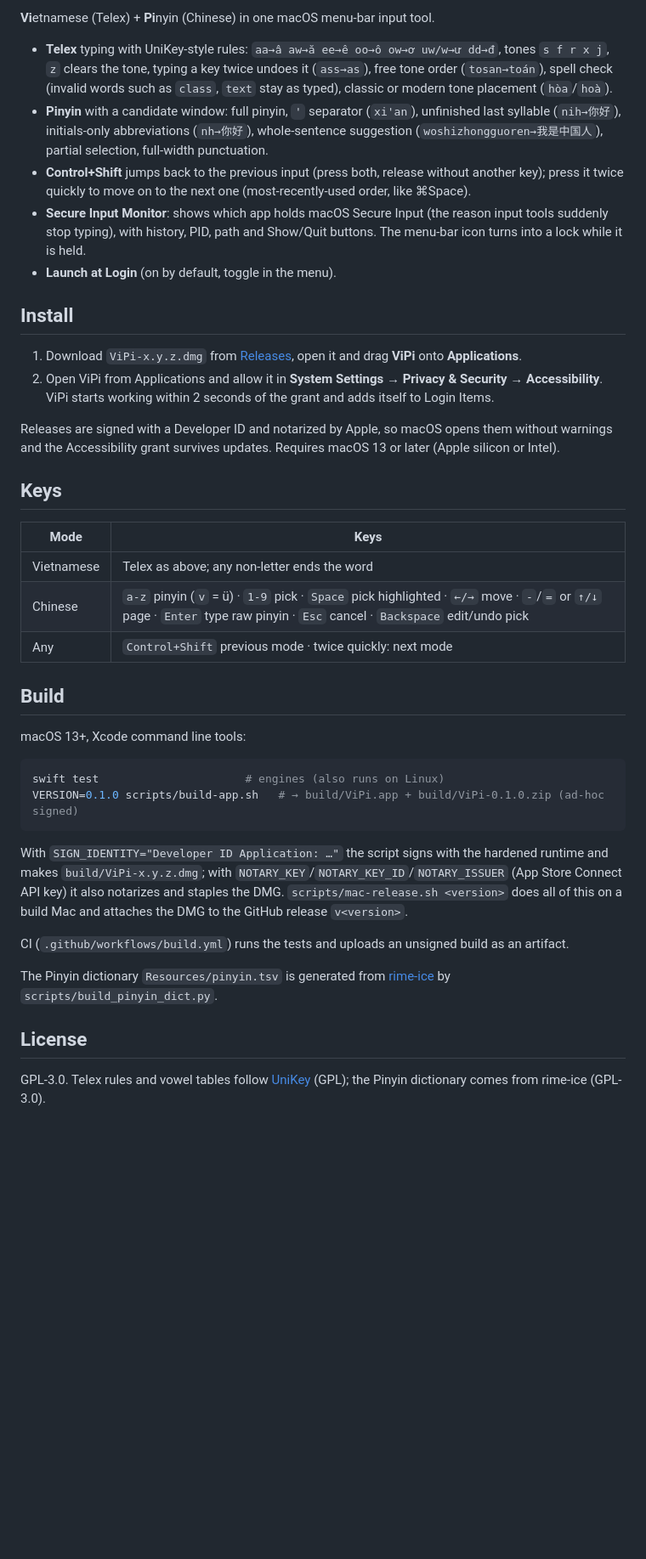
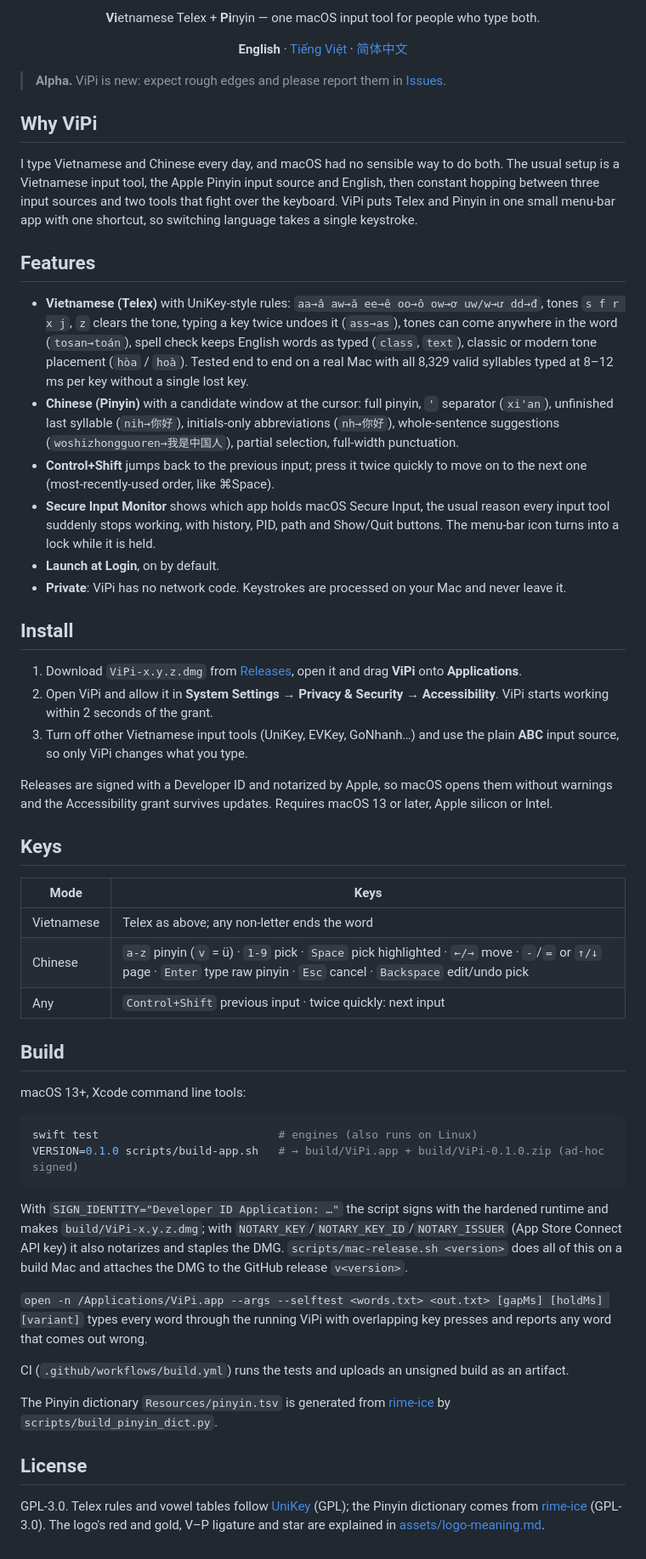
Before and after one commit to t43dev/ViPi, a Markdown page: README.md, the part around one of its changes. Shown at 85% size. GitHub-like rendering; blank space fills up the shorter version.

Commit message:
README in English, Vietnamese and Chinese; explain why ViPi exists

````diff
--- a/README.md
+++ b/README.md
@@ -4,18 +4,30 @@
 
-**Vi**etnamese (Telex) + **Pi**nyin (Chinese) in one macOS menu-bar input tool.
+<p align="center"><b>Vi</b>etnamese Telex + <b>Pi</b>nyin — one macOS input tool for people who type both.</p>
 
-- **Telex** typing with UniKey-style rules: `aa→â aw→ă ee→ê oo→ô ow→ơ uw/w→ư dd→đ`, tones `s f r x j`, `z` clears the tone, typing a key twice undoes it (`ass→as`), free tone order (`tosan→toán`), spell check (invalid words such as `class`, `text` stay as typed), classic or modern tone placement (`hòa`/`hoà`).
-- **Pinyin** with a candidate window: full pinyin, `'` separator (`xi'an`), unfinished last syllable (`nih→你好`), initials-only abbreviations (`nh→你好`), whole-sentence suggestion (`woshizhongguoren→我是中国人`), partial selection, full-width punctuation.
-- **Control+Shift** jumps back to the previous input (press both, release without another key); press it twice quickly to move on to the next one (most-recently-used order, like ⌘Space).
-- **Secure Input Monitor**: shows which app holds macOS Secure Input (the reason input tools suddenly stop typing), with history, PID, path and Show/Quit buttons. The menu-bar icon turns into a lock while it is held.
-- **Launch at Login** (on by default, toggle in the menu).
+<p align="center"><b>English</b> · <a href="README.vi.md">Tiếng Việt</a> · <a href="README.zh-CN.md">简体中文</a></p>
+
+> **Alpha.** ViPi is new: expect rough edges and please report them in [Issues](../../issues).
+
+## Why ViPi
+
+I type Vietnamese and Chinese every day, and macOS had no sensible way to do both. The usual setup is a Vietnamese input tool, the Apple Pinyin input source and English, then constant hopping between three input sources and two tools that fight over the keyboard. ViPi puts Telex and Pinyin in one small menu-bar app with one shortcut, so switching language takes a single keystroke.
+
+## Features
+
+- **Vietnamese (Telex)** with UniKey-style rules: `aa→â aw→ă ee→ê oo→ô ow→ơ uw/w→ư dd→đ`, tones `s f r x j`, `z` clears the tone, typing a key twice undoes it (`ass→as`), tones can come anywhere in the word (`tosan→toán`), spell check keeps English words as typed (`class`, `text`), classic or modern tone placement (`hòa` / `hoà`). Tested end to end on a real Mac with all 8,329 valid syllables typed at 8–12 ms per key without a single lost key.
+- **Chinese (Pinyin)** with a candidate window at the cursor: full pinyin, `'` separator (`xi'an`), unfinished last syllable (`nih→你好`), initials-only abbreviations (`nh→你好`), whole-sentence suggestions (`woshizhongguoren→我是中国人`), partial selection, full-width punctuation.
+- **Control+Shift** jumps back to the previous input; press it twice quickly to move on to the next one (most-recently-used order, like ⌘Space).
+- **Secure Input Monitor** shows which app holds macOS Secure Input, the usual reason every input tool suddenly stops working, with history, PID, path and Show/Quit buttons. The menu-bar icon turns into a lock while it is held.
+- **Launch at Login**, on by default.
+- **Private**: ViPi has no network code. Keystrokes are processed on your Mac and never leave it.
 
 ## Install
 
 1. Download `ViPi-x.y.z.dmg` from [Releases](../../releases), open it and drag **ViPi** onto **Applications**.
-2. Open ViPi from Applications and allow it in **System Settings → Privacy & Security → Accessibility**. ViPi starts working within 2 seconds of the grant and adds itself to Login Items.
+2. Open ViPi and allow it in **System Settings → Privacy & Security → Accessibility**. ViPi starts working within 2 seconds of the grant.
+3. Turn off other Vietnamese input tools (UniKey, EVKey, GoNhanh…) and use the plain **ABC** input source, so only ViPi changes what you type.
 
-Releases are signed with a Developer ID and notarized by Apple, so macOS opens them without warnings and the Accessibility grant survives updates. Requires macOS 13 or later (Apple silicon or Intel).
+Releases are signed with a Developer ID and notarized by Apple, so macOS opens them without warnings and the Accessibility grant survives updates. Requires macOS 13 or later, Apple silicon or Intel.
 
 ## Keys
 
@@ -23,18 +35,20 @@ Releases are signed with a Developer ID and notarized by Apple, so macOS opens t
 |---|---|
 | Vietnamese | Telex as above; any non-letter ends the word |
 | Chinese | `a-z` pinyin (`v` = ü) · `1-9` pick · `Space` pick highlighted · `←/→` move · `-`/`=` or `↑/↓` page · `Enter` type raw pinyin · `Esc` cancel · `Backspace` edit/undo pick |
-| Any | `Control+Shift` previous mode · twice quickly: next mode |
+| Any | `Control+Shift` previous input · twice quickly: next input |
 
 ## Build
 
 macOS 13+, Xcode command line tools:
 
 ```sh
-swift test                      # engines (also runs on Linux)
+swift test                           # engines (also runs on Linux)
 VERSION=0.1.0 scripts/build-app.sh   # → build/ViPi.app + build/ViPi-0.1.0.zip (ad-hoc signed)
 ```
 
 With `SIGN_IDENTITY="Developer ID Application: …"` the script signs with the hardened runtime and makes `build/ViPi-x.y.z.dmg`; with `NOTARY_KEY`/`NOTARY_KEY_ID`/`NOTARY_ISSUER` (App Store Connect API key) it also notarizes and staples the DMG. `scripts/mac-release.sh <version>` does all of this on a build Mac and attaches the DMG to the GitHub release `v<version>`.
+
+`open -n /Applications/ViPi.app --args --selftest <words.txt> <out.txt> [gapMs] [holdMs] [variant]` types every word through the running ViPi with overlapping key presses and reports any word that comes out wrong.
 
 CI (`.github/workflows/build.yml`) runs the tests and uploads an unsigned build as an artifact.
 
@@ -42,4 +56,4 @@ The Pinyin dictionary `Resources/pinyin.tsv` is generated from [rime-ice](https:
 
 ## License
 
-GPL-3.0. Telex rules and vowel tables follow [UniKey](https://www.unikey.org) (GPL); the Pinyin dictionary comes from rime-ice (GPL-3.0).
+GPL-3.0. Telex rules and vowel tables follow [UniKey](https://www.unikey.org) (GPL); the Pinyin dictionary comes from [rime-ice](https://github.com/iDvel/rime-ice) (GPL-3.0). The logo's red and gold, V–P ligature and star are explained in [assets/logo-meaning.md](assets/logo-meaning.md).
````
Also changed, not shown: other parts of README.md (+1 -1 lines), README.vi.md (added, +46 -0 lines), README.zh-CN.md (added, +46 -0 lines).
